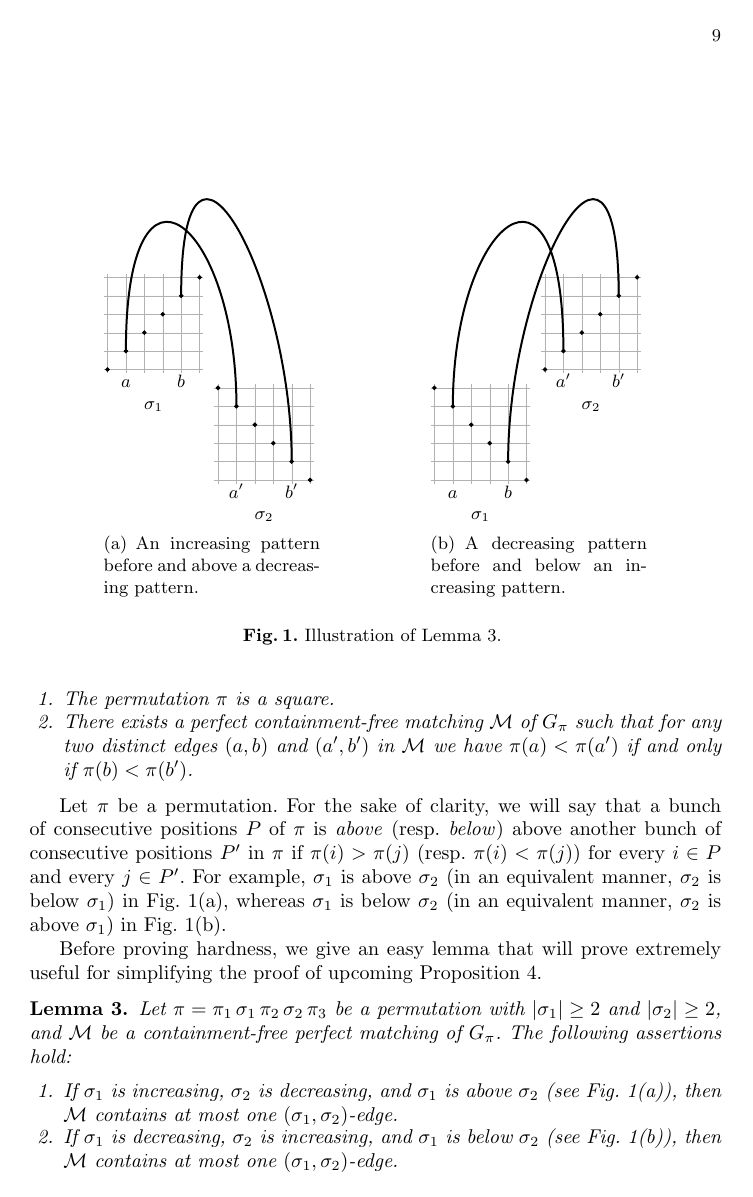
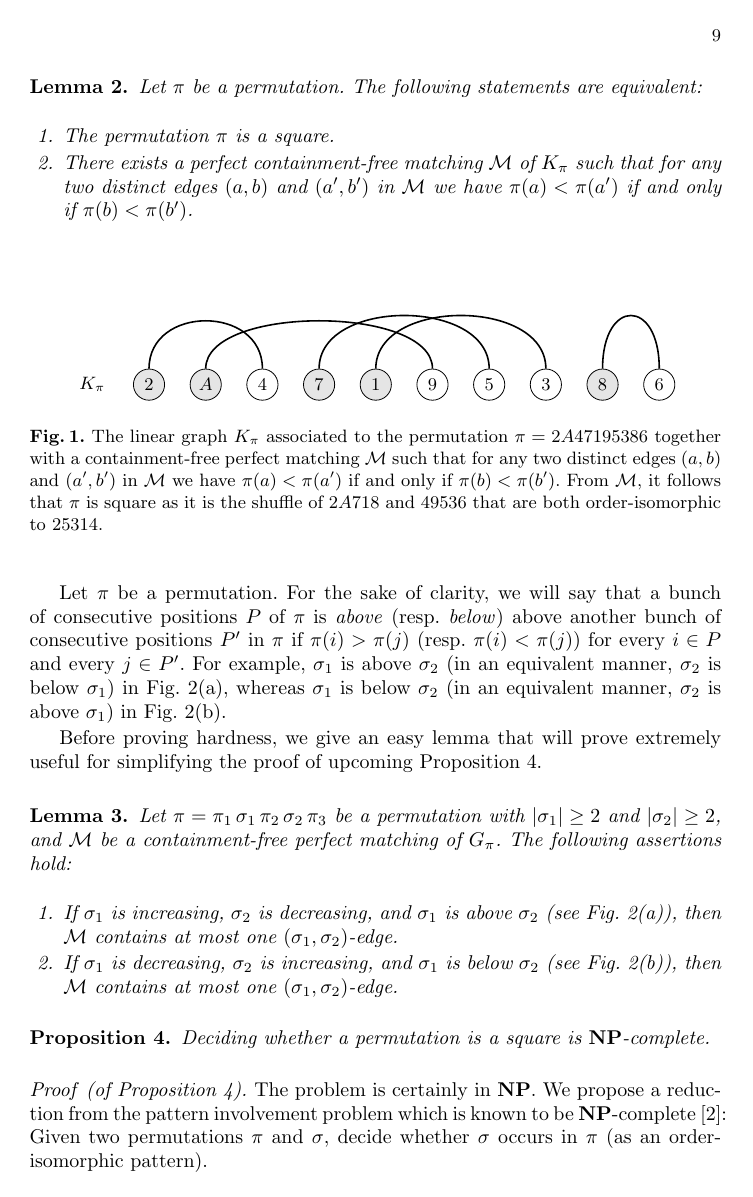
Before and after one commit to vialette/unshuffling-permutations, a LaTeX thesis (submission.tex): page 9 of 24. Compiled offline with pdfLaTeX.

Commit message:
add figure

```diff
--- a/submission.tex
+++ b/submission.tex
@@ -33,7 +33,7 @@
 % \renewcommand{\floatpagefraction}{.9}
 % \renewcommand{\textfraction}{.1}
 \renewcommand{\arraystretch}{1.2}
-
+\newcommand{\rt}{\textcolor{red}}
 
 %%%%%%%%%%%%%%%%%%%%%%%%%%%%%%%%%%%%%%%%%%%%%%%%%%%%%%%%%%%%%%%%%%%%%%%%%%%%%%%
 
@@ -674,11 +695,49 @@ graph~\cite{Buss:Soltys:2014,Rizzi:Vialette:CSR:2013}. It reads as follows.
   \begin{enumerate}
     \item The permutation $\pi$ is a square.
     \item There exists a perfect containment-free matching $\mathcal{M}$
-    of $G_\pi$ such that for any two distinct edges $(a, b)$ and
+    of $K_\pi$ such that for any two distinct edges $(a, b)$ and
     $(a', b')$ in $\mathcal{M}$ we have $\pi(a) < \pi(a')$ if and only
     if $\pi(b) < \pi(b')$.
   \end{enumerate}
 \end{lemma}
+
+\begin{figure}[ht!]
+  \centering
+  \begin{tikzpicture}[scale=0.5,inner sep=2pt,node distance=1cm]
+    \draw node (K) {$K_\pi$};
+    \draw node [draw, circle, minimum size=.55cm, fill=black!10] [right of=K]   (U01) {$2$};
+    \draw node [draw, circle, minimum size=.55cm, fill=black!10] [right of=U01] (U02) {$A$};
+    \draw node [draw, circle, minimum size=.55cm] [right of=U02] (U03) {$4$};
+    \draw node [draw, circle, minimum size=.55cm, fill=black!10] [right of=U03] (U04) {$7$};
+    \draw node [draw, circle, minimum size=.55cm, fill=black!10] [right of=U04] (U05) {$1$};
+    \draw node [draw, circle, minimum size=.55cm] [right of=U05] (U06) {$9$};
+    \draw node [draw, circle, minimum size=.55cm] [right of=U06] (U07) {$5$};
+    \draw node [draw, circle, minimum size=.55cm] [right of=U07] (U08) {$3$};
+    \draw node [draw, circle, minimum size=.55cm, fill=black!10] [right of=U08] (U09) {$8$};
+    \draw node [draw, circle, minimum size=.55cm] [right of=U09] (U10) {$6$};
+    \draw [thick]
+      (U01.north) .. controls ($ (U01.north) + (0,2.25) $) and ($ (U03.north) + (0,2.25) $) .. (U03.north);
+    \draw [thick]
+      (U02.north) .. controls ($ (U02.north) + (0,2.25) $) and ($ (U06.north) + (0,2.25) $) .. (U06.north);
+    \draw [thick]
+      (U04.north) .. controls ($ (U04.north) + (0,2.5) $) and ($ (U07.north) + (0,2.5) $) .. (U07.north);
+    \draw [thick]
+      (U05.north) .. controls ($ (U05.north) + (0,2.5) $) and ($ (U08.north) + (0,2.5) $) .. (U08.north);
+    \draw [thick]
+      (U09.north) .. controls ($ (U09.north) + (0,2.5) $) and ($ (U10.north) + (0,2.5) $) .. (U10.north);
+  \end{tikzpicture}
+  \caption{\label{fig:example containment-free matching}%
+    The linear graph $K_\pi$ associated to the permutation
+    $\pi = 2A47195386$ together with
+    a containment-free perfect matching $\mathcal{M}$
+    such that for any two distinct edges $(a, b)$ and
+    $(a', b')$ in $\mathcal{M}$ we have $\pi(a) < \pi(a')$ if and only
+    if $\pi(b) < \pi(b')$.
+    From $\mathcal{M}$, it follows that $\pi$ is square as it is
+    the shuffle of $2A718$ and $49536$ that are both
+    order-isomorphic to $25314$.
+  }% end caption
+\end{figure}
 
 Let $\pi$ be a permutation. For the sake of clarity, we will say that a
 bunch of consecutive positions $P$ of $\pi$ is \emph{above} (resp.
```
Also changed, not shown: submission.tex (35 more changed lines).
